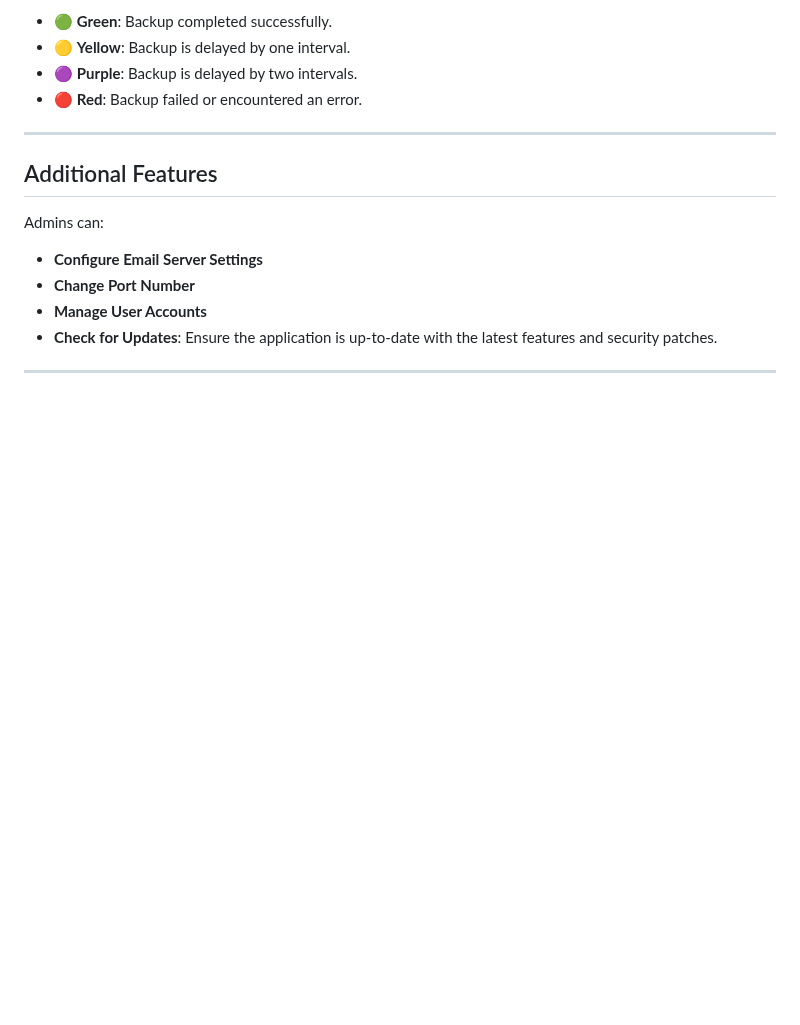
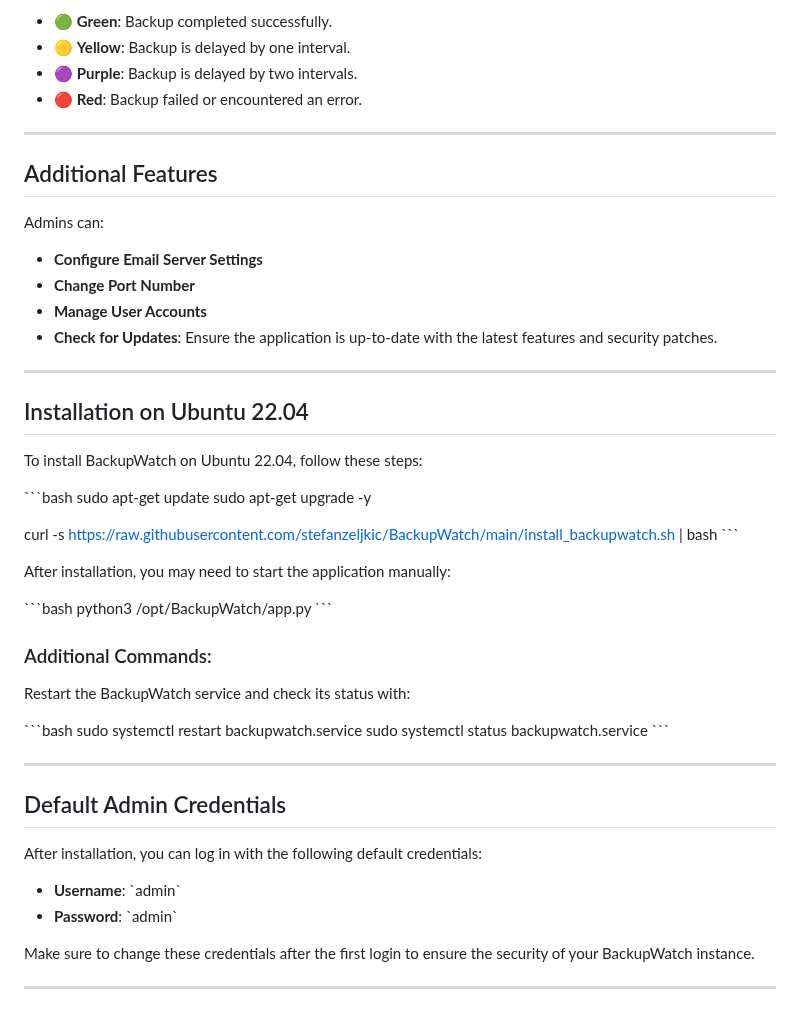
Before and after one commit to stefanzeljkic/BackupWatch, a Markdown page: README.md, the part around one of its changes. Rendered like a GitHub page; blank space fills up the shorter version.

```diff
--- a/README.md
+++ b/README.md
@@ -84,3 +85,42 @@ Admins can:
 - **Check for Updates**: Ensure the application is up-to-date with the latest features and security patches.
 
 ---
+
+## Installation on Ubuntu 22.04
+
+To install BackupWatch on Ubuntu 22.04, follow these steps:
+
+\`\`\`bash
+sudo apt-get update
+sudo apt-get upgrade -y
+
+curl -s https://raw.githubusercontent.com/stefanzeljkic/BackupWatch/main/install_backupwatch.sh | bash
+\`\`\`
+
+After installation, you may need to start the application manually:
+
+\`\`\`bash
+python3 /opt/BackupWatch/app.py
+\`\`\`
+
+### Additional Commands:
+
+Restart the BackupWatch service and check its status with:
+
+\`\`\`bash
+sudo systemctl restart backupwatch.service
+sudo systemctl status backupwatch.service
+\`\`\`
+
+---
+
+## Default Admin Credentials
+
+After installation, you can log in with the following default credentials:
+
+- **Username**: \`admin\`
+- **Password**: \`admin\`
+
+Make sure to change these credentials after the first login to ensure the security of your BackupWatch instance.
+
+---
```
Also changed, not shown: other parts of README.md (+1 -0 lines).
